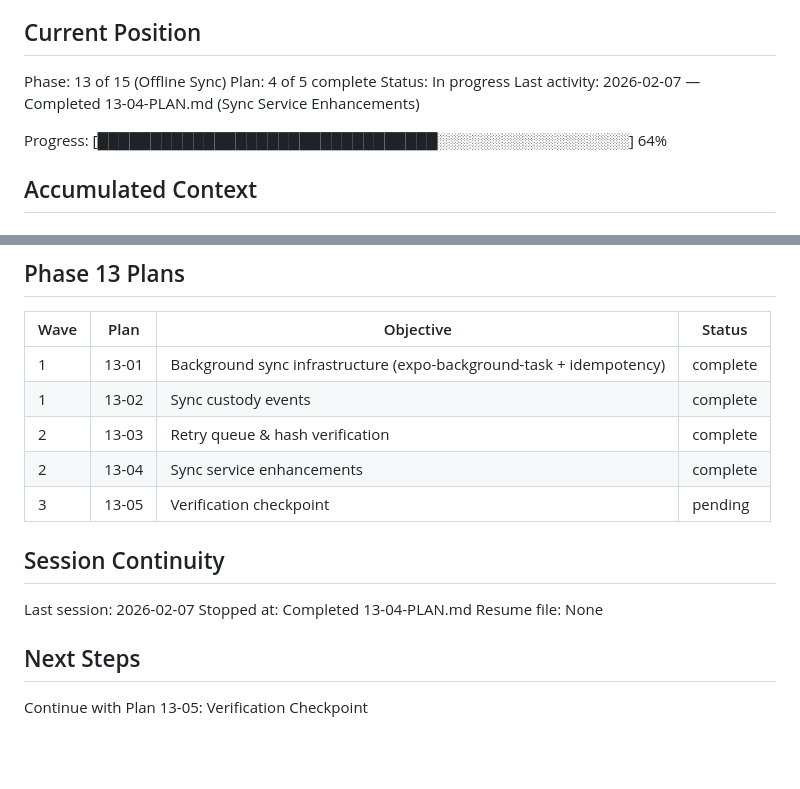
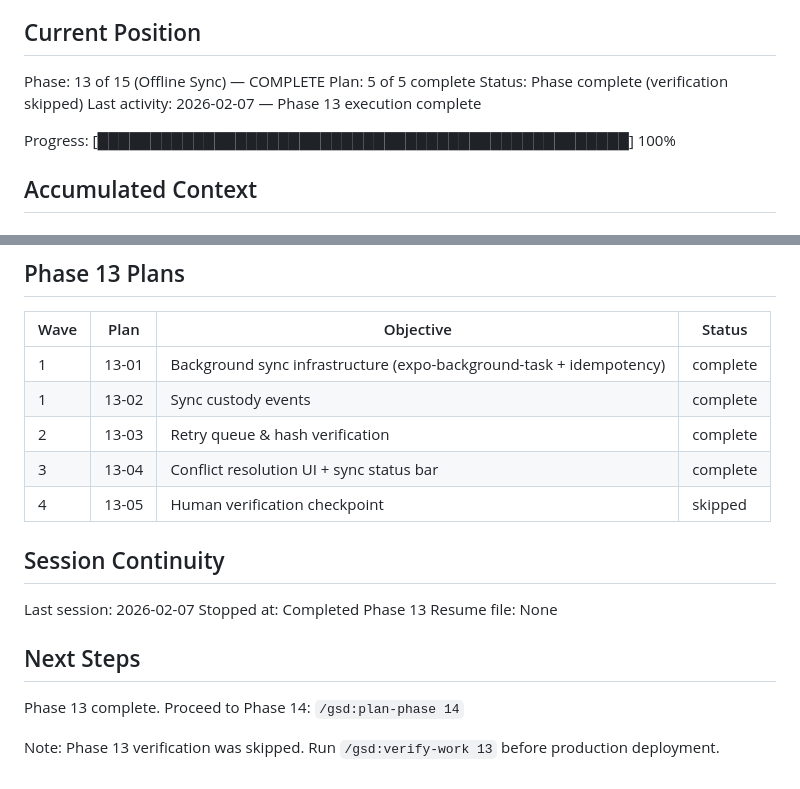
Before and after one commit to lukeboustridge-prog/ranz-mobile, a Markdown page: .planning/STATE.md, 2 parts joined by grey strips. Rendered like a GitHub page; blank space fills up the shorter version.

```diff
--- a/.planning/STATE.md
+++ b/.planning/STATE.md
@@ -9,12 +9,12 @@ See: .planning/PROJECT.md
 
 ## Current Position
 
-Phase: 13 of 15 (Offline Sync)
-Plan: 4 of 5 complete
-Status: In progress
-Last activity: 2026-02-07 — Completed 13-04-PLAN.md (Sync Service Enhancements)
+Phase: 13 of 15 (Offline Sync) — COMPLETE
+Plan: 5 of 5 complete
+Status: Phase complete (verification skipped)
+Last activity: 2026-02-07 — Phase 13 execution complete
 
-Progress: [████████████████████████████████░░░░░░░░░░░░░░░░░░] 64%
+Progress: [██████████████████████████████████████████████████] 100%
 
 ## Accumulated Context
 
@@ -84,15 +84,17 @@ Phase 13 decisions:
 | 1 | 13-01 | Background sync infrastructure (expo-background-task + idempotency) | complete |
 | 1 | 13-02 | Sync custody events | complete |
 | 2 | 13-03 | Retry queue & hash verification | complete |
-| 2 | 13-04 | Sync service enhancements | complete |
-| 3 | 13-05 | Verification checkpoint | pending |
+| 3 | 13-04 | Conflict resolution UI + sync status bar | complete |
+| 4 | 13-05 | Human verification checkpoint | skipped |
 
 ## Session Continuity
 
 Last session: 2026-02-07
-Stopped at: Completed 13-04-PLAN.md
+Stopped at: Completed Phase 13
 Resume file: None
 
 ## Next Steps
 
-Continue with Plan 13-05: Verification Checkpoint
+Phase 13 complete. Proceed to Phase 14: `/gsd:plan-phase 14`
+
+Note: Phase 13 verification was skipped. Run `/gsd:verify-work 13` before production deployment.
```
Also changed, not shown: .planning/ROADMAP.md (+8 -7 lines), 1 other file.
